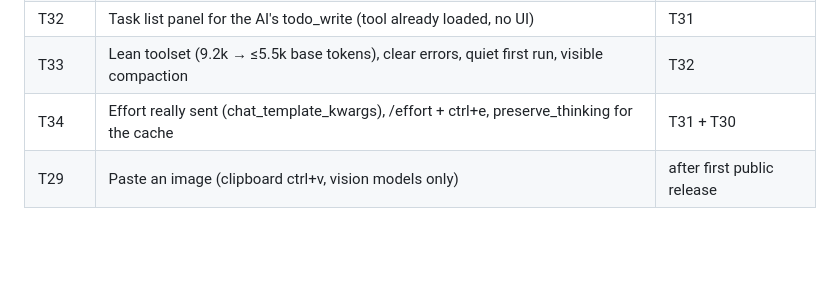
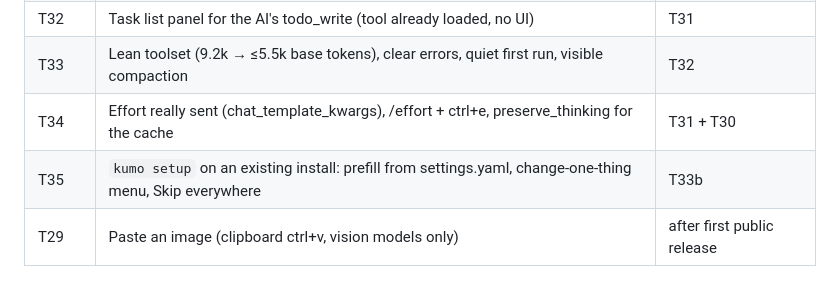
Before and after one commit to ziamana/bruine, a Markdown page: docs/tickets/README.md, the part around the change. GitHub-like rendering; blank space fills up the shorter version.

Commit message:
docs: T35 setup rerun menu + skip
Co-Authored-By: Claude Opus 5.5 <noreply@anthropic.com>

```diff
--- a/docs/tickets/README.md
+++ b/docs/tickets/README.md
@@ -52,4 +52,5 @@ You are implementing one ticket of the kumo project.
 | T32 | Task list panel for the AI's todo_write (tool already loaded, no UI) | T31 |
 | T33 | Lean toolset (9.2k → ≤5.5k base tokens), clear errors, quiet first run, visible compaction | T32 |
 | T34 | Effort really sent (chat_template_kwargs), /effort + ctrl+e, preserve_thinking for the cache | T31 + T30 |
+| T35 | `kumo setup` on an existing install: prefill from settings.yaml, change-one-thing menu, Skip everywhere | T33b |
 | T29 | Paste an image (clipboard ctrl+v, vision models only) | after first public release |
```
Also changed, not shown: docs/tickets/T35.md (added, +40 -0 lines).
